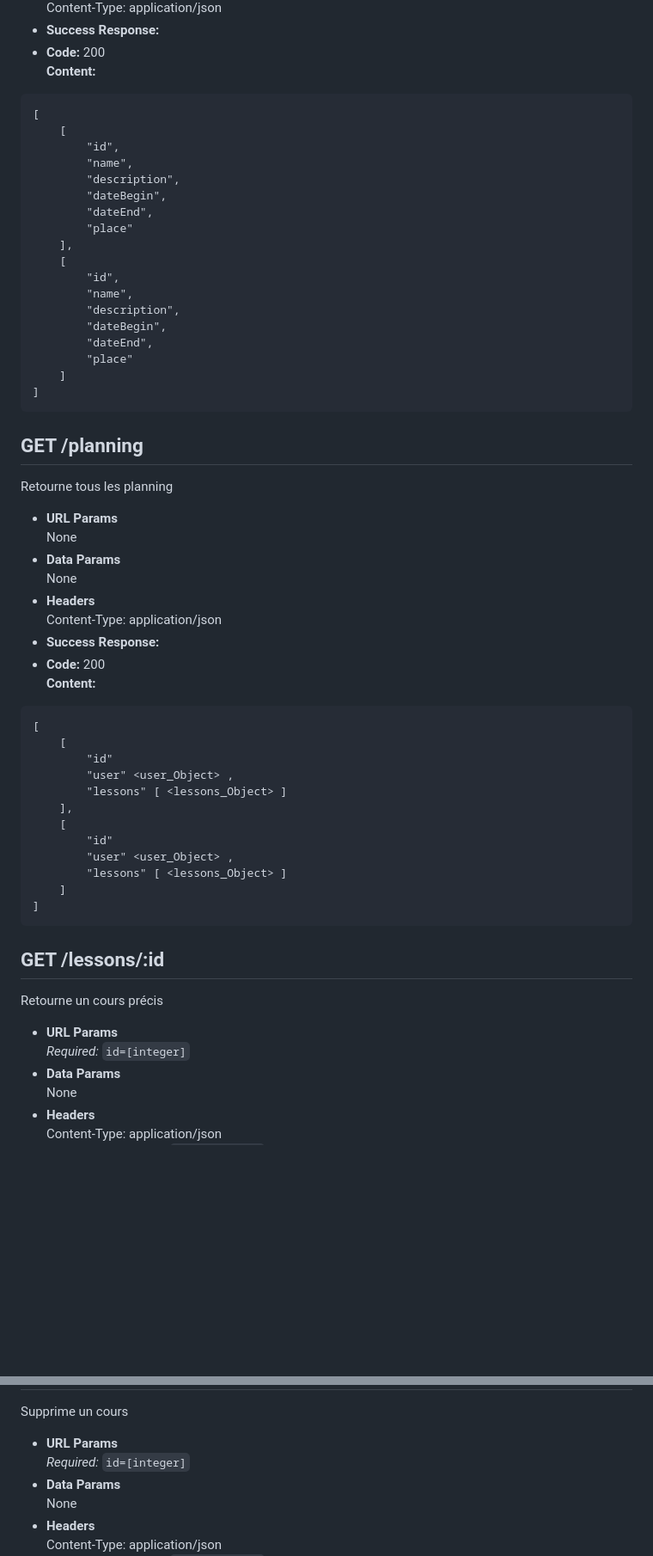
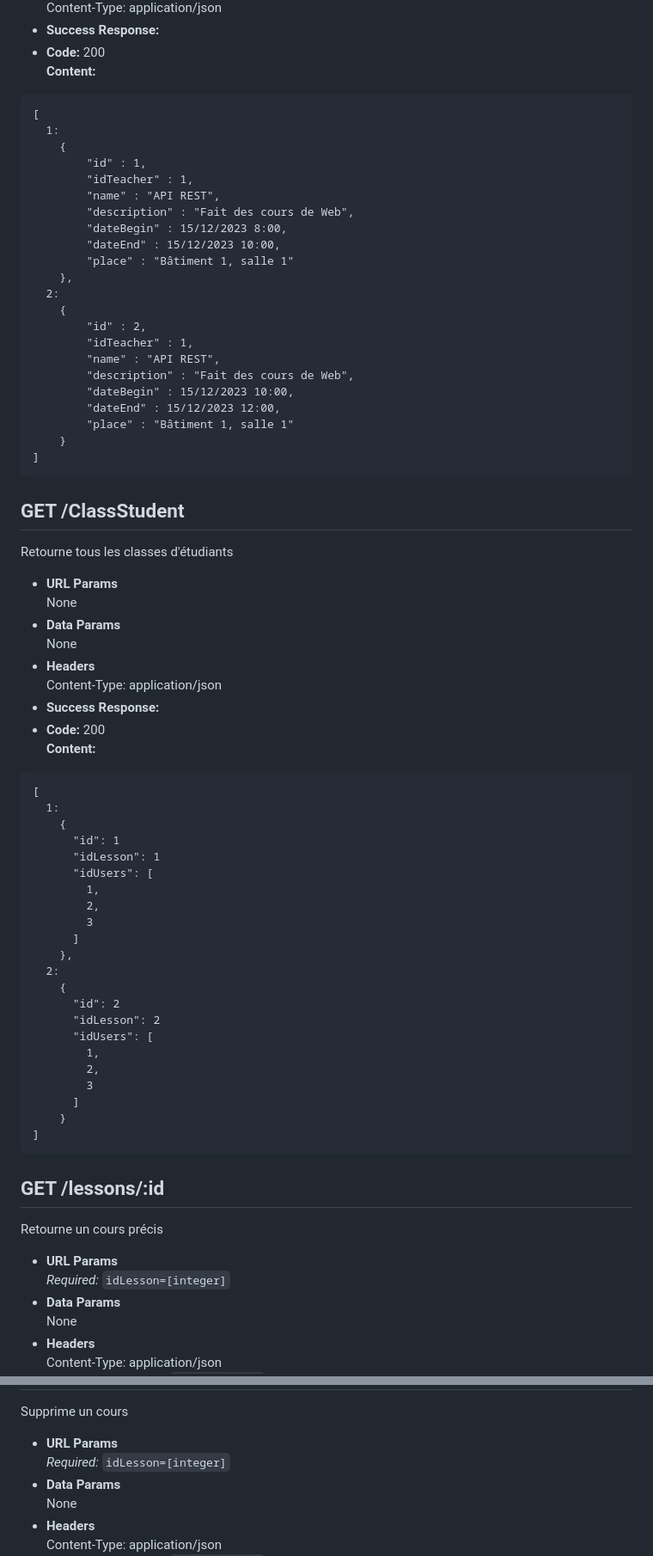
Before and after one commit to LQ-Wylp/GestionPlanning_API, a Markdown page: README.markdown, 2 parts joined by grey strips. Shown at 86% size. Rendered like a GitHub page; blank space fills up the shorter version.

Commit message:
markdown v3

````diff
--- a/README.markdown
+++ b/README.markdown
@@ -30,29 +31,33 @@
 * **Success Response:**
 * **Code:** 200
   **Content:**
-```
+```-
 [
-    [
-        "id",
-        "name",
-        "description",
-        "dateBegin",
-        "dateEnd",
-        "place"
-    ],
-    [
-        "id",
-        "name",
-        "description",
-        "dateBegin",
-        "dateEnd",
-        "place"
-    ]
+  1:
+    {
+        "id" : 1,
+        "idTeacher" : 1,
+        "name" : "API REST",
+        "description" : "Fait des cours de Web",
+        "dateBegin" : 15/12/2023 8:00,
+        "dateEnd" : 15/12/2023 10:00,
+        "place" : "Bâtiment 1, salle 1"
+    },
+  2:
+    {
+        "id" : 2,
+        "idTeacher" : 1,
+        "name" : "API REST",
+        "description" : "Fait des cours de Web",
+        "dateBegin" : 15/12/2023 10:00,
+        "dateEnd" : 15/12/2023 12:00,
+        "place" : "Bâtiment 1, salle 1"
+    }
 ]
 ```
-**GET /planning**
+**GET /ClassStudent**
 ----
-  Retourne tous les planning
+  Retourne tous les classes d'étudiants
 * **URL Params**
   None
 * **Data Params**
@@ -64,16 +69,26 @@
   **Content:**
 ```
 [
-    [
-        "id"
-        "user" <user_Object> ,
-        "lessons" [ <lessons_Object> ]
-    ],
-    [
-        "id"
-        "user" <user_Object> ,
-        "lessons" [ <lessons_Object> ]
-    ]
+  1:
+    {
+      "id": 1
+      "idLesson": 1
+      "idUsers": [
+        1,
+        2,
+        3
+      ]
+    },
+  2:
+    {
+      "id": 2
+      "idLesson": 2
+      "idUsers": [
+        1,
+        2,
+        3
+      ]
+    }
 ]
 ```
 
@@ -81,7 +96,7 @@
 ----
   Retourne un cours précis
 * **URL Params**
-  *Required:* `id=[integer]`
+  *Required:* `idLesson=[integer]`
 * **Data Params**
   None
 * **Headers**
@@ -271,7 +306,7 @@
 ----
   Supprime un cours
 * **URL Params**
-  *Required:* `id=[integer]`
+  *Required:* `idLesson=[integer]`
 * **Data Params**
   None
 * **Headers**
````
Also changed, not shown: other parts of README.markdown (+106 -85 lines).
